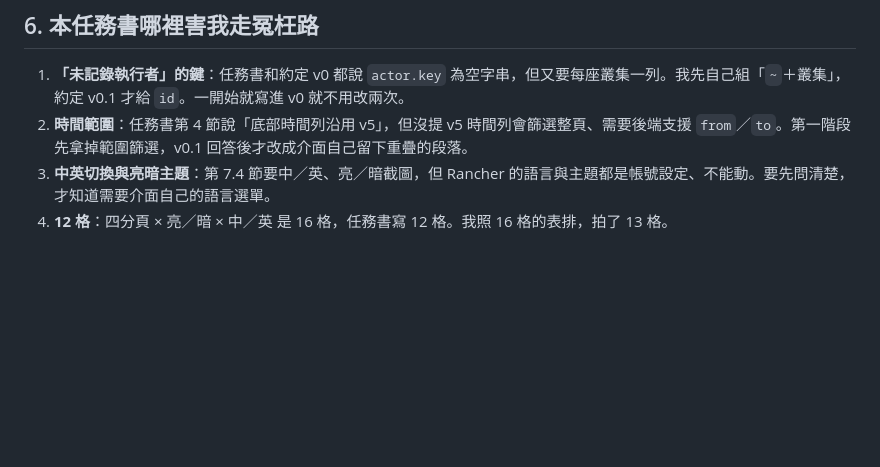
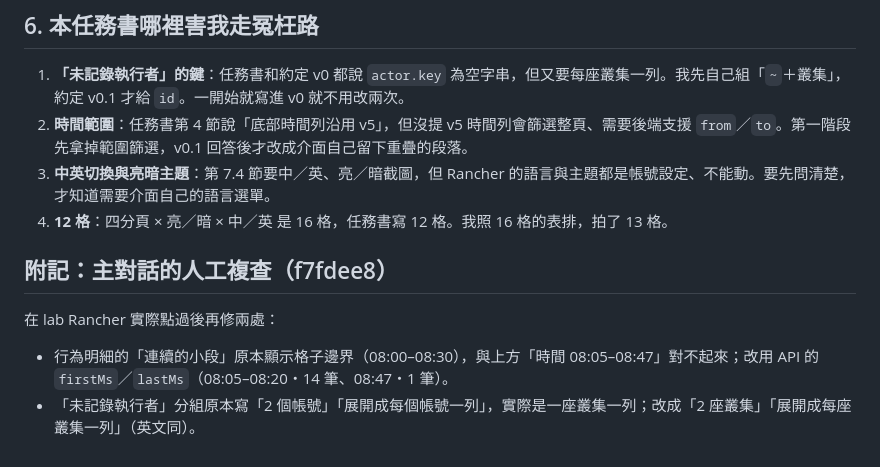
Before and after one commit to yansheng133/audit-loupe-ui, a Markdown page: docs/lab/report-task-1101-ui.md, the part around the change. Drawn GitHub-style; blank space fills up the shorter version.

Commit message:
Report: note the main-session review fixes
Co-Authored-By: Claude Opus 5.5 <noreply@anthropic.com>

```diff
--- a/docs/lab/report-task-1101-ui.md
+++ b/docs/lab/report-task-1101-ui.md
@@ -111,3 +111,8 @@ English 亮色只拍了活動總覽。其餘三格是同一份程式換主題，
 2. **時間範圍**：任務書第 4 節說「底部時間列沿用 v5」，但沒提 v5 時間列會篩選整頁、需要後端支援 `from`／`to`。第一階段先拿掉範圍篩選，v0.1 回答後才改成介面自己留下重疊的段落。
 3. **中英切換與亮暗主題**：第 7.4 節要中／英、亮／暗截圖，但 Rancher 的語言與主題都是帳號設定、不能動。要先問清楚，才知道需要介面自己的語言選單。
 4. **12 格**：四分頁 × 亮／暗 × 中／英 是 16 格，任務書寫 12 格。我照 16 格的表排，拍了 13 格。
+
+## 附記：主對話的人工複查（f7fdee8）
+在 lab Rancher 實際點過後再修兩處：
+- 行為明細的「連續的小段」原本顯示格子邊界（08:00–08:30），與上方「時間 08:05–08:47」對不起來；改用 API 的 `firstMs`／`lastMs`（08:05–08:20・14 筆、08:47・1 筆）。
+- 「未記錄執行者」分組原本寫「2 個帳號」「展開成每個帳號一列」，實際是一座叢集一列；改成「2 座叢集」「展開成每座叢集一列」（英文同）。
```
